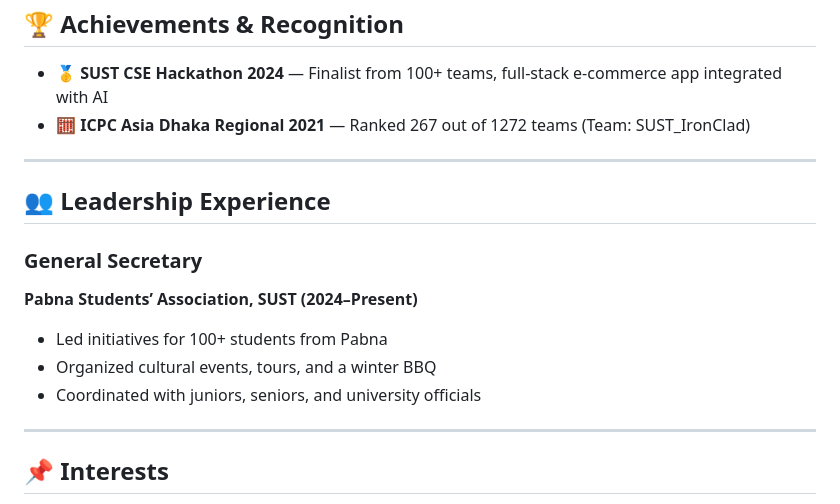
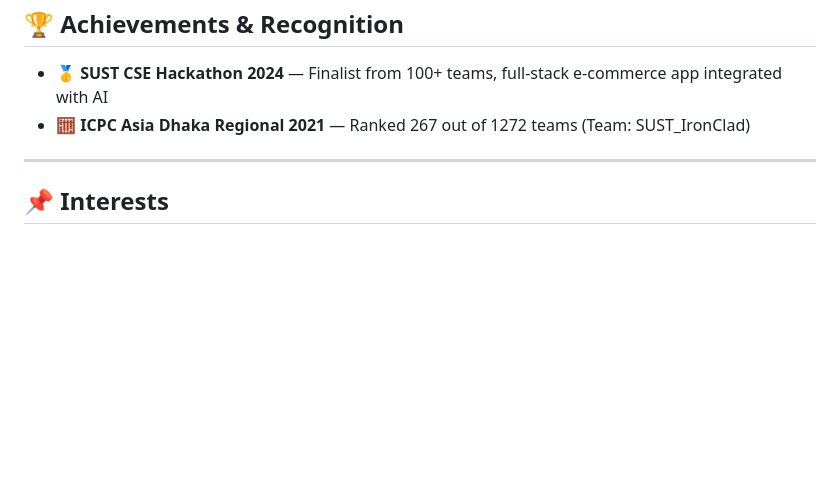
Before and after one commit to IhsanMiraniRumi/IhsanMiraniRumi, a Markdown page: README.md, the part around the change. Drawn GitHub-style; blank space fills up the shorter version.

Commit message:
Remove Leadership Experience section
Removed leadership experience section from README.

```diff
--- a/README.md
+++ b/README.md
@@ -109,18 +109,6 @@ I bring a blend of **software development**, **AI/ML skills**, and **DevOps expe
 
 ---
 
-## 👥 Leadership Experience
-
-### General Secretary
-
-**Pabna Students’ Association, SUST (2024–Present)**
-
-* Led initiatives for 100+ students from Pabna
-* Organized cultural events, tours, and a winter BBQ
-* Coordinated with juniors, seniors, and university officials
-
----
-
 ## 📌 Interests
 
 * AI & Cloud Computing
```
